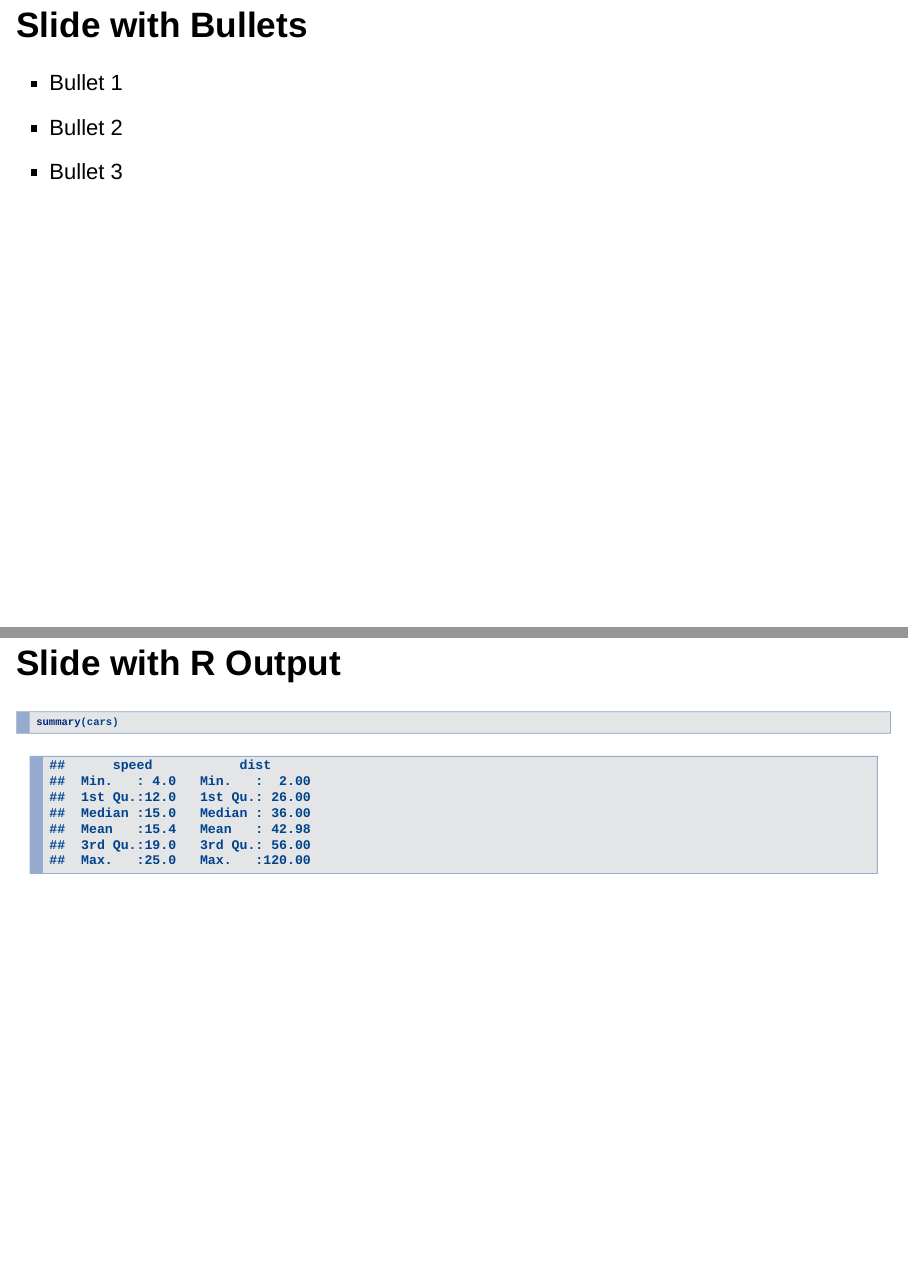
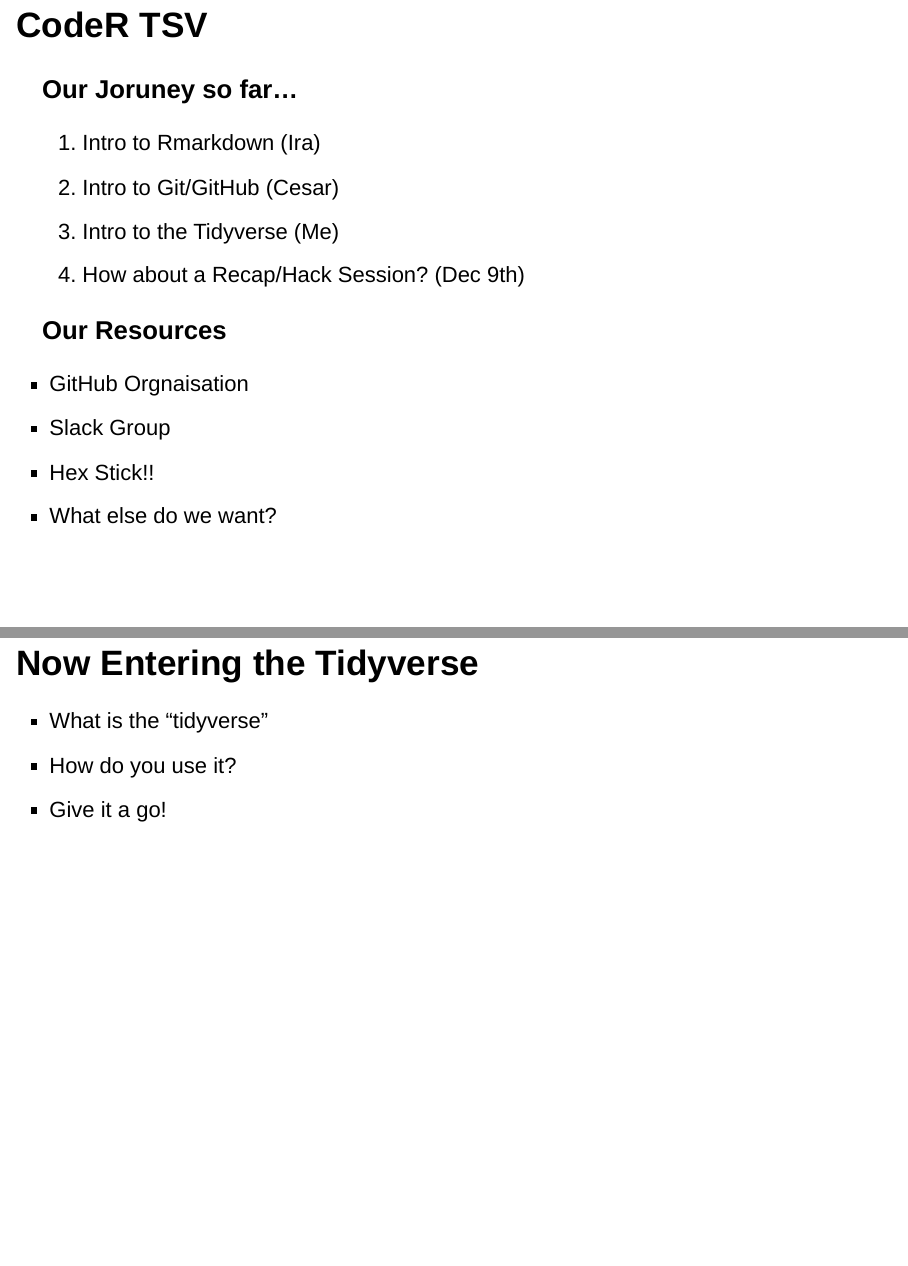
Before and after one commit to PeteCowman/tidyverse_demo, an R Markdown document (tidyverse_demo_presentation.Rmd): pages 3 and 4 of 6 before the commit and pages 2 and 3 of 9 after it, joined at a grey line. Rendered offline with R 4.5, knitr and Pandoc, with nearby package versions; drawn as Slidy slides in place of the format the file asks for.

Commit message:
Adding new slides

````diff
--- a/tidyverse_demo_presentation.Rmd
+++ b/tidyverse_demo_presentation.Rmd
@@ -21,11 +21,15 @@
 3. Intro to the Tidyverse (Me)
 4. How about a Recap/Hack Session? (Dec 9th)
 
+### Our Resources
+- GitHub Orgnaisation
+- Slack Group
+- Hex Stick!!
+- What else do we want?
 
-## Slide with Bullets
 
-- Bullet 1
-- Bullet 2
-- Bullet 3
+## Now Entering the Tidyverse
 
-## Slide with R Output
+- What is the "tidyverse"
+- How do you use it?
+- Give it a go!
@@ -32,4 +63,4 @@
 
 ```{r cars, echo = TRUE}
-summary(cars)
+cars %>% filter(speed >= 10)
 ```
````
Also changed, not shown: img/hadley-wickham.png (added), tidyverse_demo_presentation.html, tidyverse_demo_presentation.Rmd (29 more changed lines).
